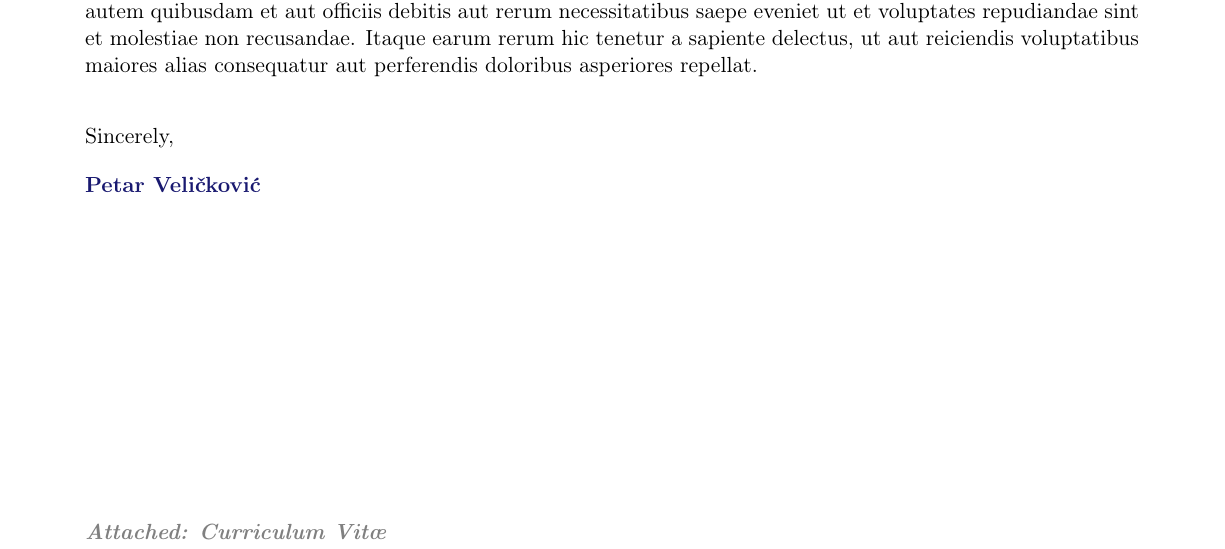
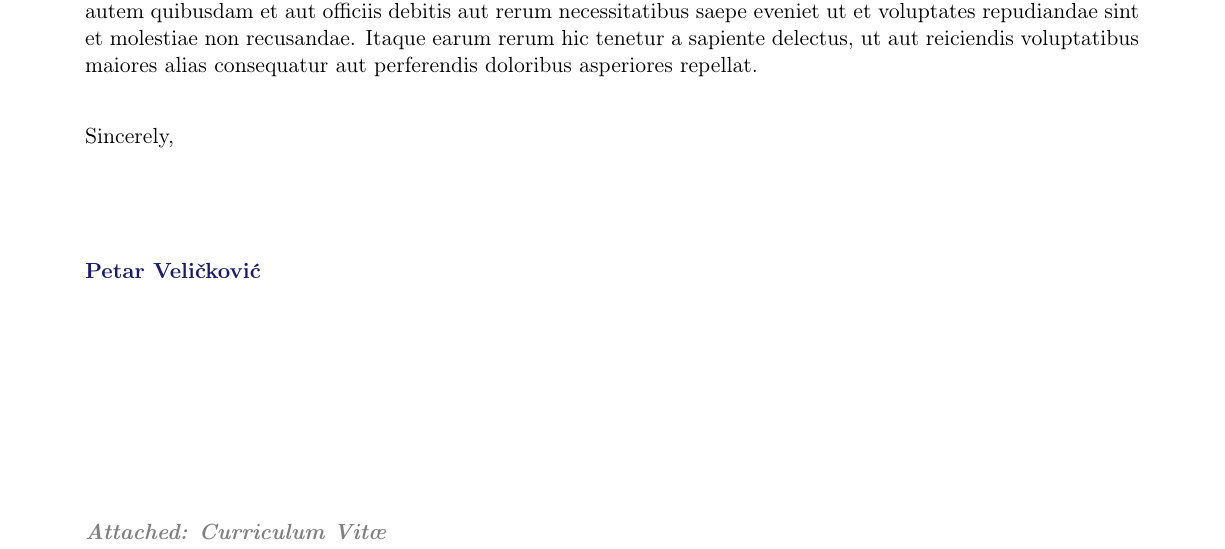
Before and after one commit to PetarV-/Curriculum-Vitae, a LaTeX document (Petar Veličković - Cover Letter.tex): part of the page, cut so that both start at the same text. Compiled offline with pdfLaTeX.

Commit message:
Added signature space

```diff
--- a/Petar Veličković - Cover Letter.tex
+++ b/Petar Veličković - Cover Letter.tex
@@ -135,7 +135,7 @@
 % Usage: \closing{Sincerely}{Petar Velickovic}{Attached: CV}.
 \newcommand{\closing}[3]{%
 \vspace{2em}
-{#1} \hfill \\[1em]
+{#1} \hfill \\[5em] % Space for signature
 {\bf \textcolor{maincolour}{#2}}
 \vfill
 {\textit{\textbf{\textcolor{gray}{#3}}}}
```
